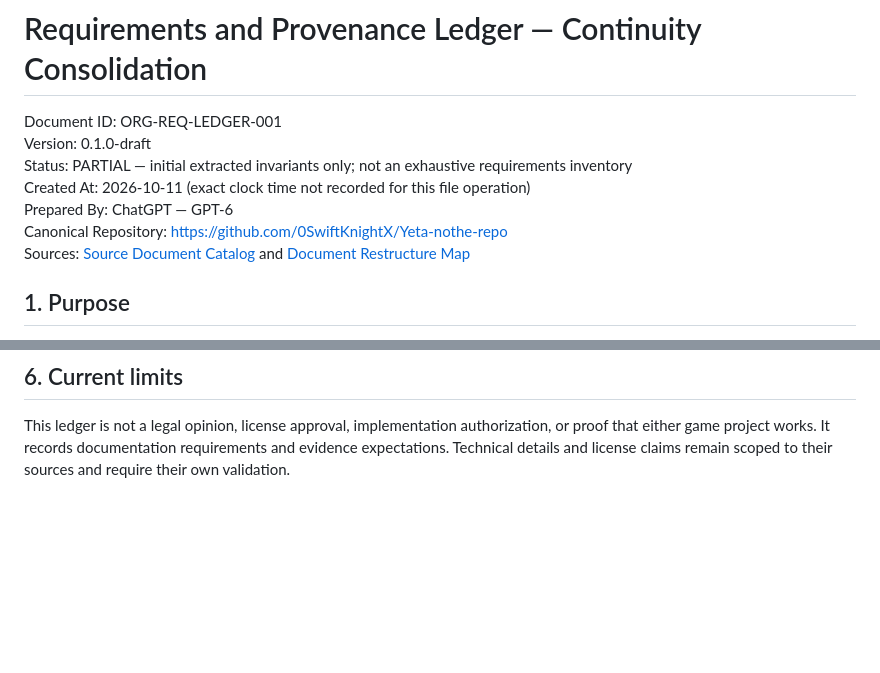
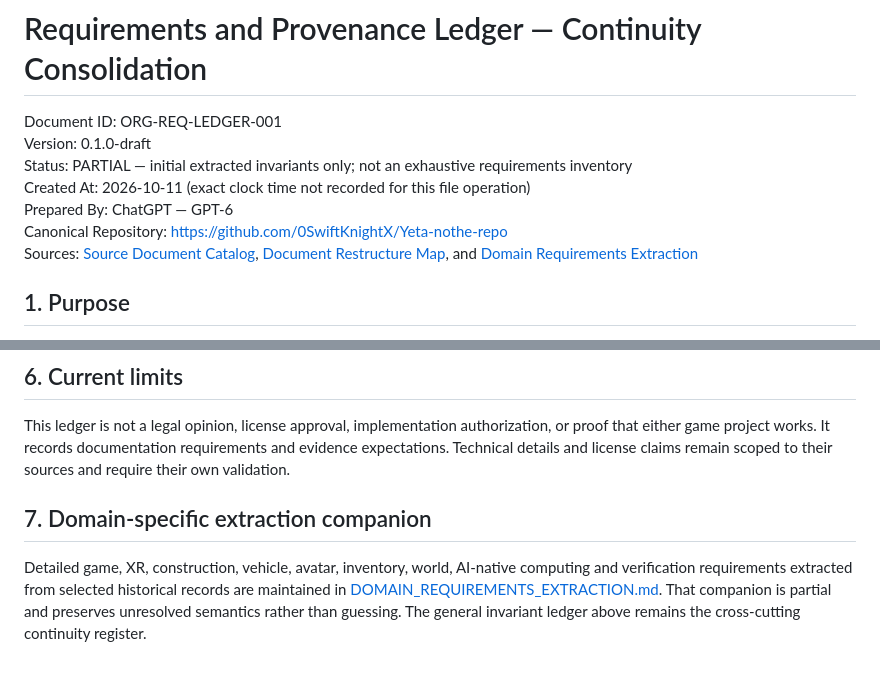
Before and after one commit to 0SwiftKnightX/Yeta-nothe-repo, a Markdown page: docs/organization/REQUIREMENTS_PROVENANCE_LEDGER.md, 2 parts joined by grey strips. GitHub-like rendering; blank space fills up the shorter version.

Commit message:
Link domain-specific requirements extraction

```diff
--- a/docs/organization/REQUIREMENTS_PROVENANCE_LEDGER.md
+++ b/docs/organization/REQUIREMENTS_PROVENANCE_LEDGER.md
@@ -6,7 +6,7 @@ Status: PARTIAL — initial extracted invariants only; not an exhaustive require
 Created At: 2026-10-11 (exact clock time not recorded for this file operation)
 Prepared By: ChatGPT — GPT-6
 Canonical Repository: https://github.com/0SwiftKnightX/Yeta-nothe-repo
-Sources: [Source Document Catalog](SOURCE_DOCUMENT_CATALOG.md) and [Document Restructure Map](DOCUMENT_RESTRUCTURE_MAP.md)
+Sources: [Source Document Catalog](SOURCE_DOCUMENT_CATALOG.md), [Document Restructure Map](DOCUMENT_RESTRUCTURE_MAP.md), and [Domain Requirements Extraction](DOMAIN_REQUIREMENTS_EXTRACTION.md)
 
 ## 1. Purpose
 
@@ -75,3 +75,8 @@ The initial rows below are extracted from selected source content reviewed in th
 ## 6. Current limits
 
 This ledger is not a legal opinion, license approval, implementation authorization, or proof that either game project works. It records documentation requirements and evidence expectations. Technical details and license claims remain scoped to their sources and require their own validation.
+
+
+## 7. Domain-specific extraction companion
+
+Detailed game, XR, construction, vehicle, avatar, inventory, world, AI-native computing and verification requirements extracted from selected historical records are maintained in [DOMAIN_REQUIREMENTS_EXTRACTION.md](DOMAIN_REQUIREMENTS_EXTRACTION.md). That companion is partial and preserves unresolved semantics rather than guessing. The general invariant ledger above remains the cross-cutting continuity register.
```
